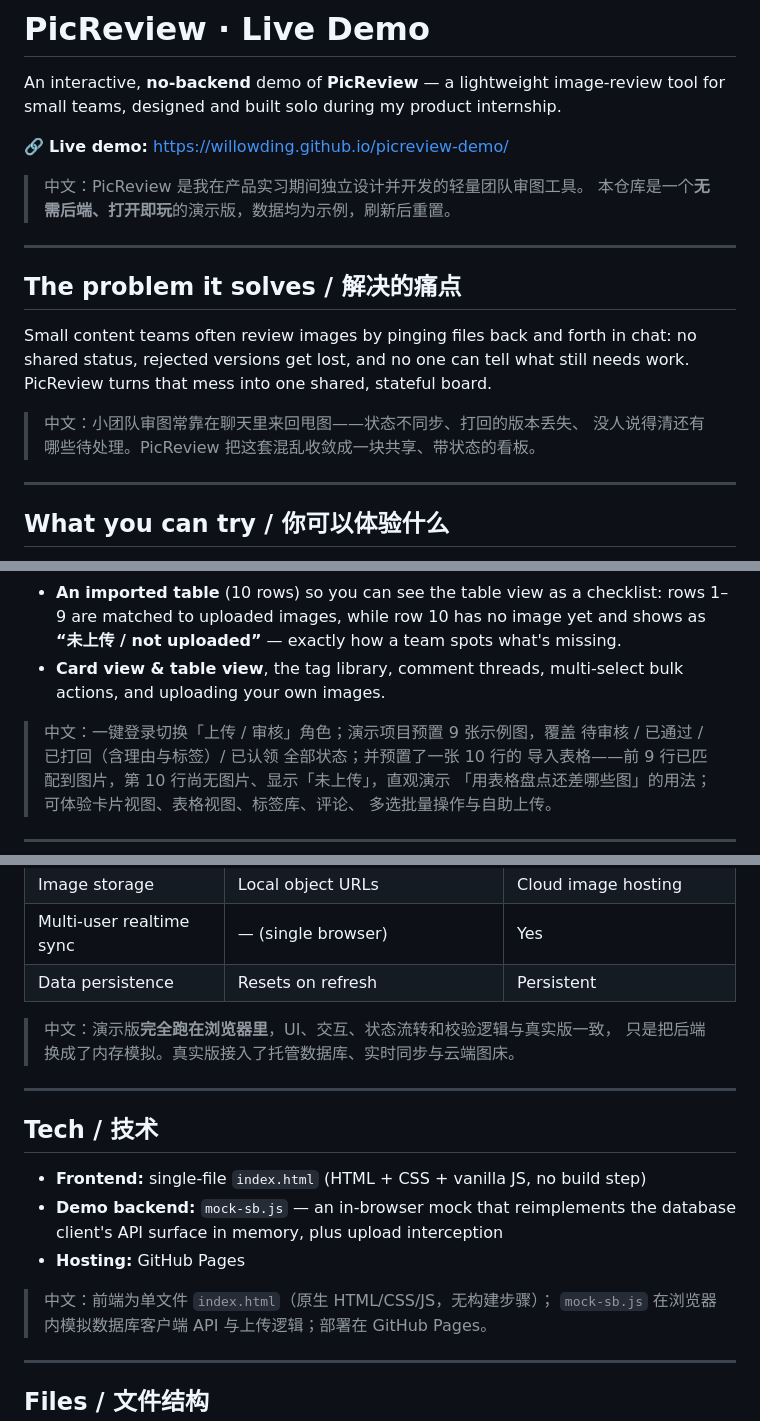
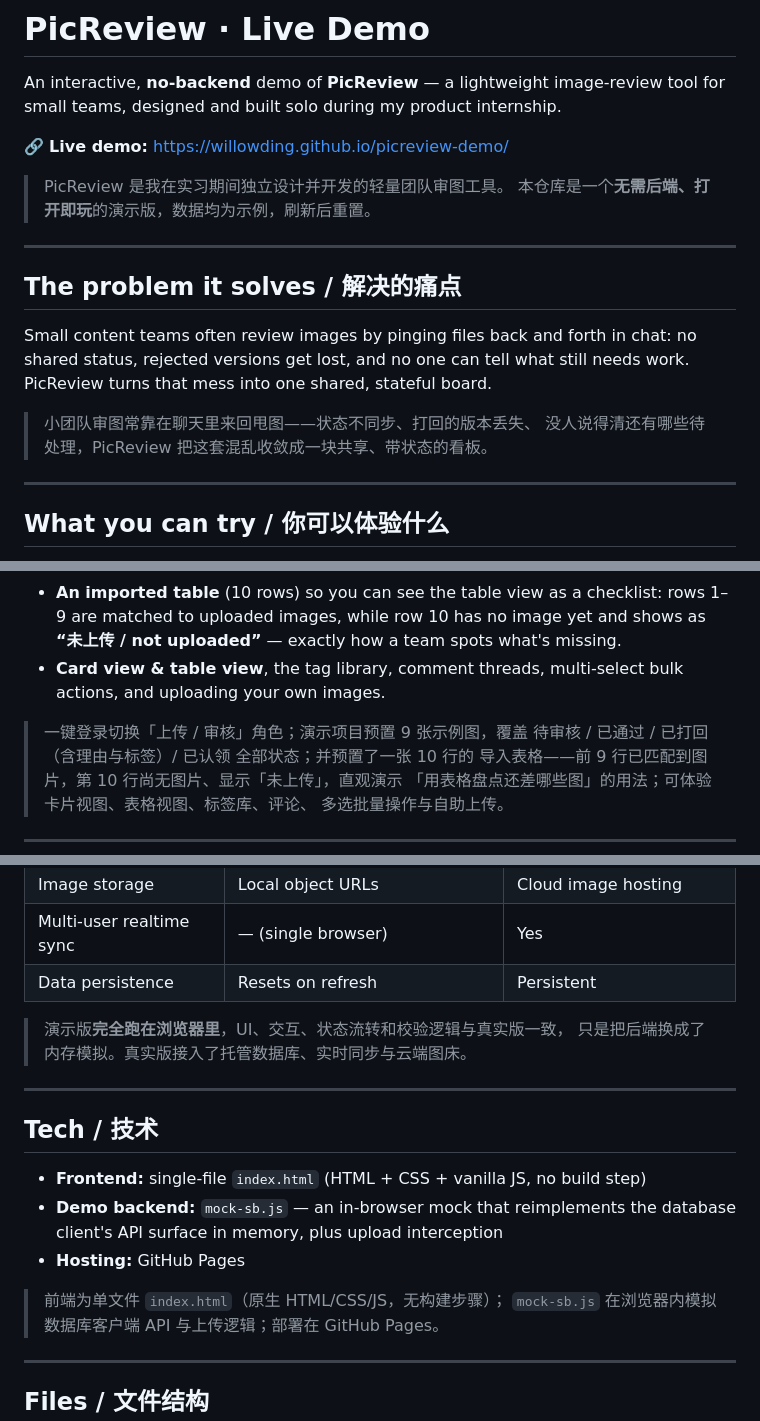
Before and after one commit to willowding/picreview-demo, a Markdown page: README.md, 3 parts joined by grey strips. Drawn GitHub-style.

```diff
--- a/README.md
+++ b/README.md
@@ -5,7 +5,7 @@ tool for small teams, designed and built solo during my product internship.
 
 🔗 **Live demo:** https://willowding.github.io/picreview-demo/
 
-> 中文：PicReview 是我在产品实习期间独立设计并开发的轻量团队审图工具。
+> PicReview 是我在实习期间独立设计并开发的轻量团队审图工具。
 > 本仓库是一个**无需后端、打开即玩**的演示版，数据均为示例，刷新后重置。
 
 ---
@@ -16,8 +16,8 @@ Small content teams often review images by pinging files back and forth in chat:
 no shared status, rejected versions get lost, and no one can tell what still
 needs work. PicReview turns that mess into one shared, stateful board.
 
-> 中文：小团队审图常靠在聊天里来回甩图——状态不同步、打回的版本丢失、
-> 没人说得清还有哪些待处理。PicReview 把这套混乱收敛成一块共享、带状态的看板。
+> 小团队审图常靠在聊天里来回甩图——状态不同步、打回的版本丢失、
+> 没人说得清还有哪些待处理，PicReview 把这套混乱收敛成一块共享、带状态的看板。
 
 ---
 
@@ -34,7 +34,7 @@ needs work. PicReview turns that mess into one shared, stateful board.
 - **Card view & table view**, the tag library, comment threads,
   multi-select bulk actions, and uploading your own images.
 
-> 中文：一键登录切换「上传 / 审核」角色；演示项目预置 9 张示例图，覆盖
+> 一键登录切换「上传 / 审核」角色；演示项目预置 9 张示例图，覆盖
 > 待审核 / 已通过 / 已打回（含理由与标签）/ 已认领 全部状态；并预置了一张 10 行的
 > 导入表格——前 9 行已匹配到图片，第 10 行尚无图片、显示「未上传」，直观演示
 > 「用表格盘点还差哪些图」的用法；可体验卡片视图、表格视图、标签库、评论、
@@ -54,7 +54,7 @@ transitions and validation as the real app, just with the backend swapped out.
 | Multi-user realtime sync | — (single browser) | Yes |
 | Data persistence | Resets on refresh | Persistent |
 
-> 中文：演示版**完全跑在浏览器里**，UI、交互、状态流转和校验逻辑与真实版一致，
+> 演示版**完全跑在浏览器里**，UI、交互、状态流转和校验逻辑与真实版一致，
 > 只是把后端换成了内存模拟。真实版接入了托管数据库、实时同步与云端图床。
 
 ---
@@ -66,7 +66,7 @@ transitions and validation as the real app, just with the backend swapped out.
   database client's API surface in memory, plus upload interception
 - **Hosting:** GitHub Pages
 
-> 中文：前端为单文件 `index.html`（原生 HTML/CSS/JS，无构建步骤）；
+> 前端为单文件 `index.html`（原生 HTML/CSS/JS，无构建步骤）；
 > `mock-sb.js` 在浏览器内模拟数据库客户端 API 与上传逻辑；部署在 GitHub Pages。
 
 ---
```
Also changed, not shown: other parts of README.md (+1 -1 lines).
